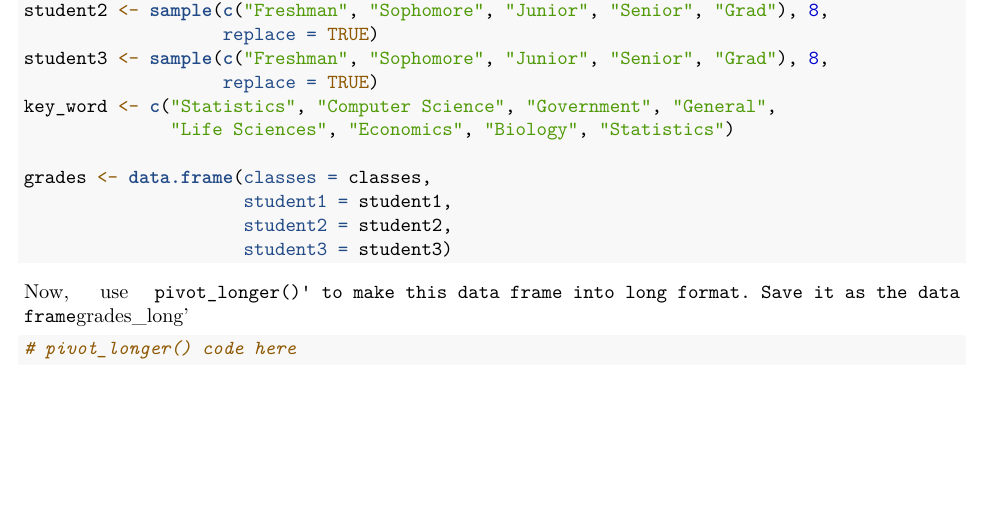
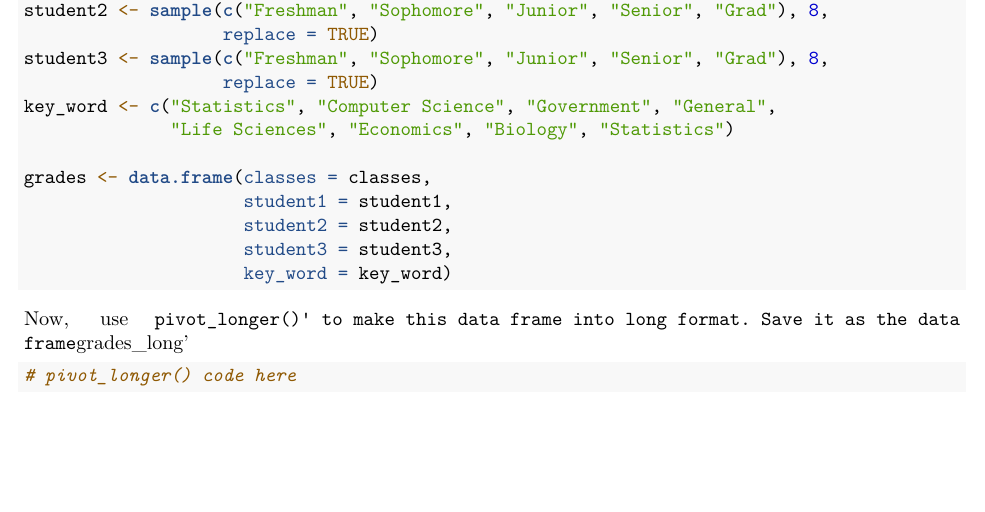
Before and after one commit to mtpham17/108section2023, an R Markdown document (section 3/section 3 material.Rmd): part of page 2 of 2, cut so that both start at the same text. Rendered offline with R 4.5, knitr and Pandoc, then LaTeX, with nearby package versions; code that draws random numbers runs with fixed seeds of ours.

Commit message:
add to df

````diff
--- a/section 3/section 3 material.Rmd
+++ b/section 3/section 3 material.Rmd
@@ -59,7 +59,8 @@ key_word <- c("Statistics", "Computer Science", "Government", "General",
 grades <- data.frame(classes = classes,
                      student1 = student1,
                      student2 = student2,
-                     student3 = student3)
+                     student3 = student3,
+                     key_word = key_word)
 ```
 
 Now, use `pivot_longer()' to make this data frame into long format. Save it as the data frame `grades_long'
````
